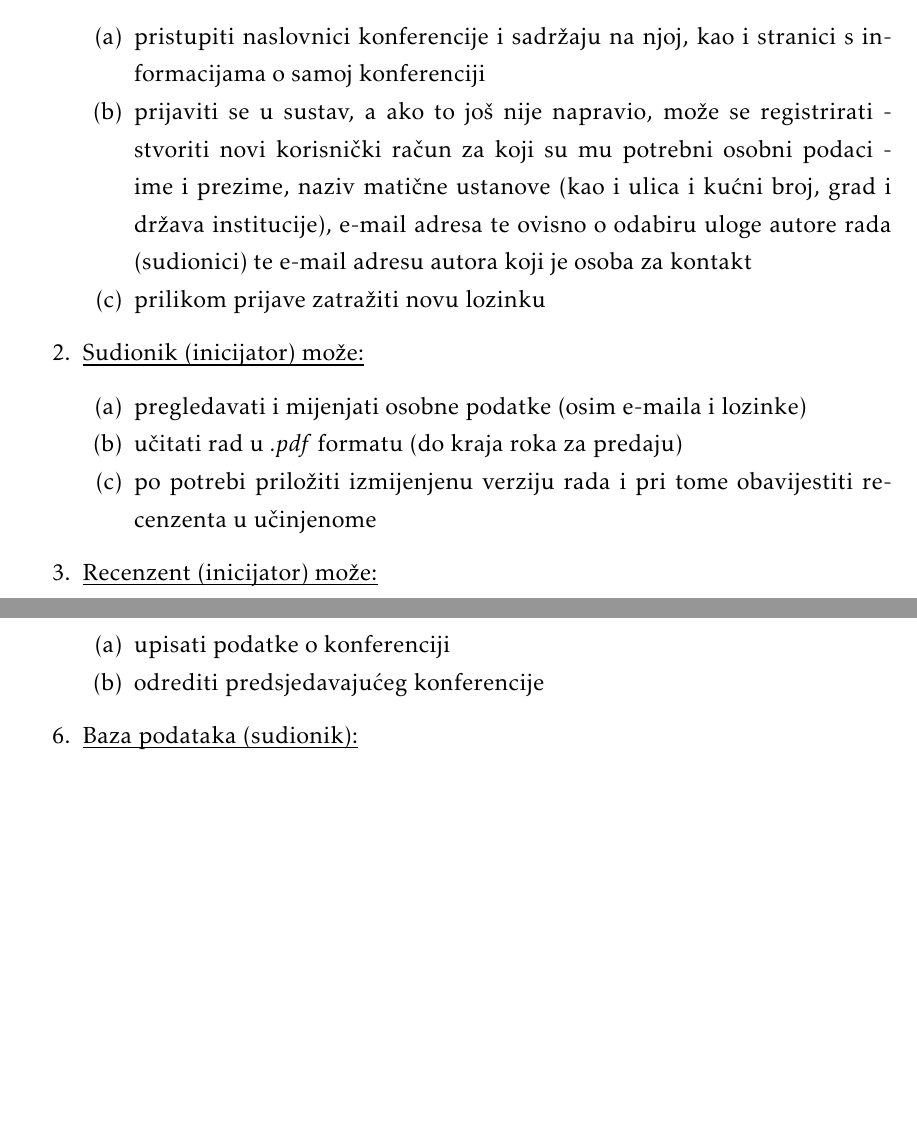
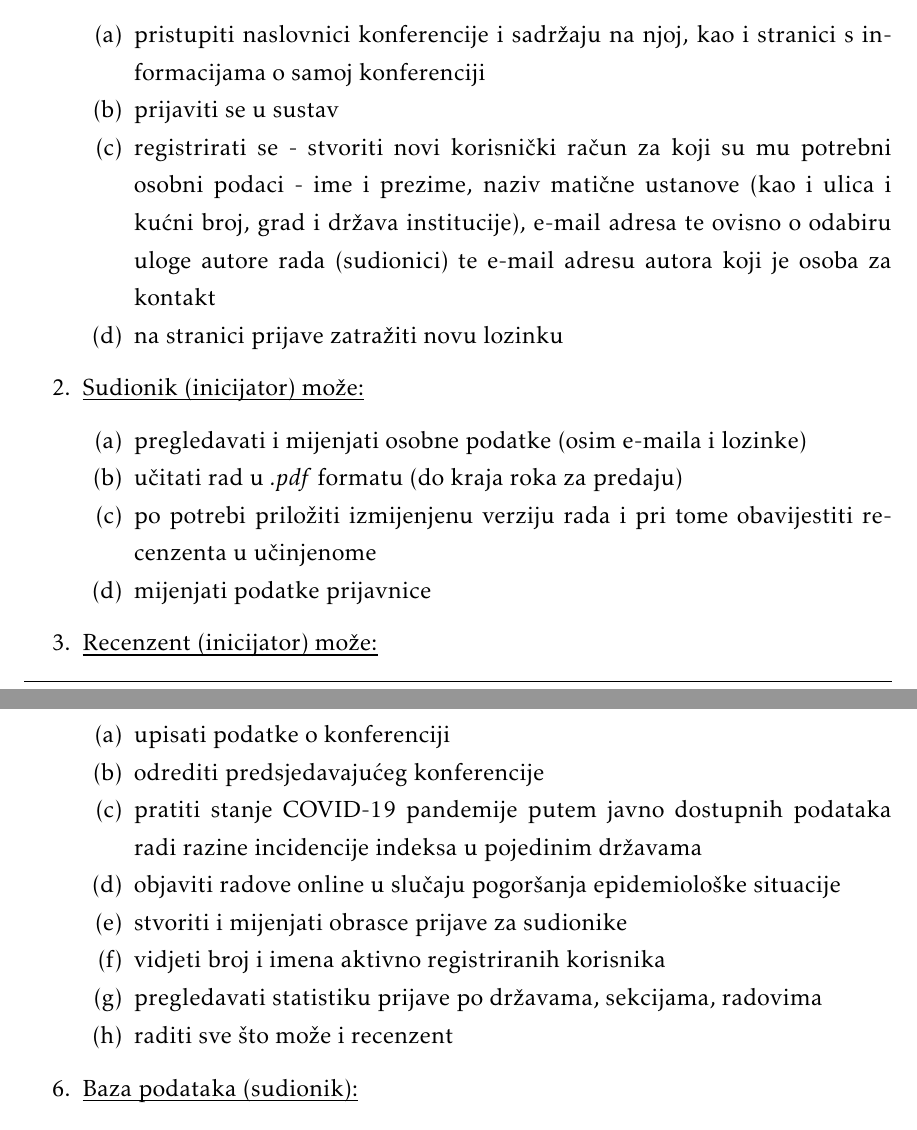
Before and after one commit to marincapan/znanstvena-konferencija, a LaTeX document (Dokumentacija/PROGI_ProjektnaDokumentacija.tex, which reads Dokumentacija/Specifikacija_programske_potpore.tex): two parts of pages 8 and 9 of 45, joined at a grey line, cut so that both start at the same text, the shorter picture padded with empty space. Compiled offline with pdfLaTeX.

Commit message:
Dopunjeni funkcijski zahtjevi aktora

```diff
--- a/Dokumentacija/Specifikacija_programske_potpore.tex
+++ b/Dokumentacija/Specifikacija_programske_potpore.tex
@@ -20,13 +20,14 @@
 
 
 			\begin{packed_enum}
-				\item  \underbar{Neregistriran/neprijavljen korisnik (inicijator) može:}
+					\item  \underbar{Neregistriran/neprijavljen korisnik (inicijator) može:}
 
 				\begin{packed_enum}
 
 					\item pristupiti naslovnici konferencije i sadržaju na njoj, kao i stranici s informacijama o samoj konferenciji
-					\item prijaviti se u sustav, a ako to još nije napravio, može se registrirati - stvoriti novi korisnički račun za koji su mu potrebni osobni podaci - ime i prezime, naziv matične ustanove (kao i ulica i kućni broj, grad i država institucije), e-mail adresa te ovisno o odabiru uloge autore rada (sudionici) te e-mail adresu autora koji je osoba za kontakt
-					\item prilikom prijave zatražiti novu lozinku
+					\item prijaviti se u sustav
+					\item registrirati se - stvoriti novi korisnički račun za koji su mu potrebni osobni podaci - ime i prezime, naziv matične ustanove (kao i ulica i kućni broj, grad i država institucije), e-mail adresa te ovisno o odabiru uloge autore rada (sudionici) te e-mail adresu autora koji je osoba za kontakt
+					\item na stranici prijave zatražiti novu lozinku
 
 				\end{packed_enum}
 
@@ -37,6 +38,7 @@
 					\item pregledavati i mijenjati osobne podatke (osim e-maila i lozinke)
 					\item učitati rad u \textit{.pdf} formatu (do kraja roka za predaju)
 					\item po potrebi priložiti izmijenjenu verziju rada i pri tome obavijestiti recenzenta u učinjenome
+					\item mijenjati podatke prijavnice
 
 
 				\end{packed_enum}
@@ -73,7 +76,15 @@
 
 					\item upisati podatke o konferenciji
 					\item odrediti predsjedavajućeg konferencije
+					\item pratiti stanje COVID-19 pandemije putem javno dostupnih podataka radi razine incidencije indeksa u pojedinim državama
+					\item objaviti radove online u slučaju pogoršanja epidemiološke situacije
+					\item stvoriti i mijenjati obrasce prijave za sudionike
+					\item vidjeti broj i imena aktivno registriranih korisnika
+					\item pregledavati statistiku prijave po državama, sekcijama, radovima
+					\item raditi sve što može i recenzent
+
 				\end{packed_enum}
+
 
 				\item \underbar{Baza podataka (sudionik):}
 
```
Also changed, not shown: Dokumentacija/PROGI_ProjektnaDokumentacija.pdf, Dokumentacija/Specifikacija_programske_potpore.tex (1 more changed lines).
